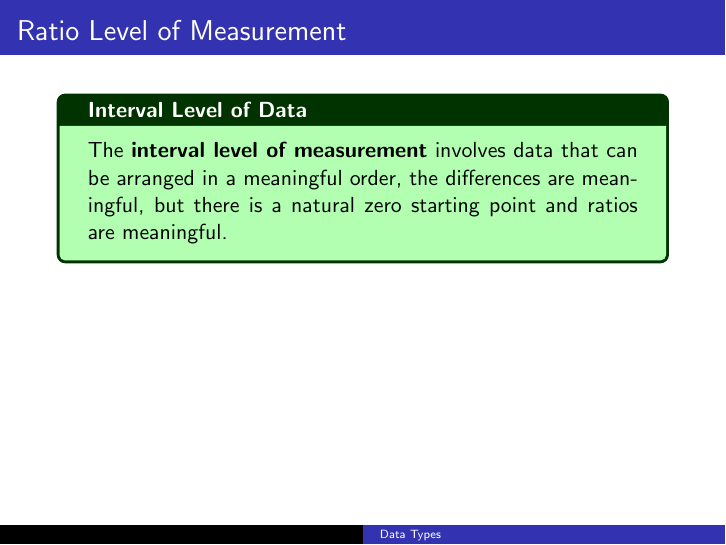
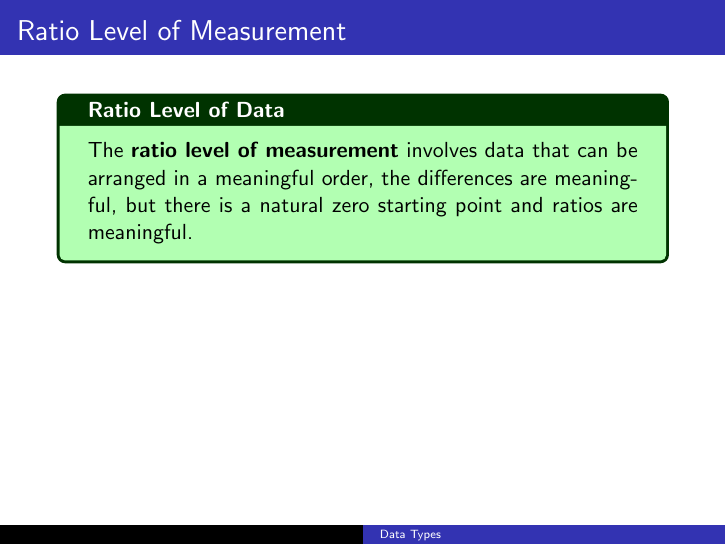
Before and after one commit to BryanBain/Statistics, LaTeX slides (Beamer_Slides/Data_Types.tex): page 34 of 42. Compiled offline with pdfLaTeX.

Commit message:
fixed typo

```diff
--- a/Beamer_Slides/Data_Types.tex
+++ b/Beamer_Slides/Data_Types.tex
@@ -119,8 +119,8 @@ The \textbf{interval level of measurement} involves data that can be arranged in
 \end{frame}
 
 \begin{frame}{Ratio Level of Measurement}
-\begin{tcolorbox}[colframe=green!20!black, colback = green!30!white,title=\textbf{Interval Level of Data}]
-The \textbf{interval level of measurement} involves data that can be arranged in a meaningful order, the differences are meaningful, but there is a natural zero starting point and ratios are meaningful.
+\begin{tcolorbox}[colframe=green!20!black, colback = green!30!white,title=\textbf{Ratio Level of Data}]
+The \textbf{ratio level of measurement} involves data that can be arranged in a meaningful order, the differences are meaningful, but there is a natural zero starting point and ratios are meaningful.
 \end{tcolorbox}
 \end{frame}
 
```
Also changed, not shown: Beamer_Slides/Data_Types.pdf, Beamer_Slides/Data_Types.tex (4 more changed lines).
